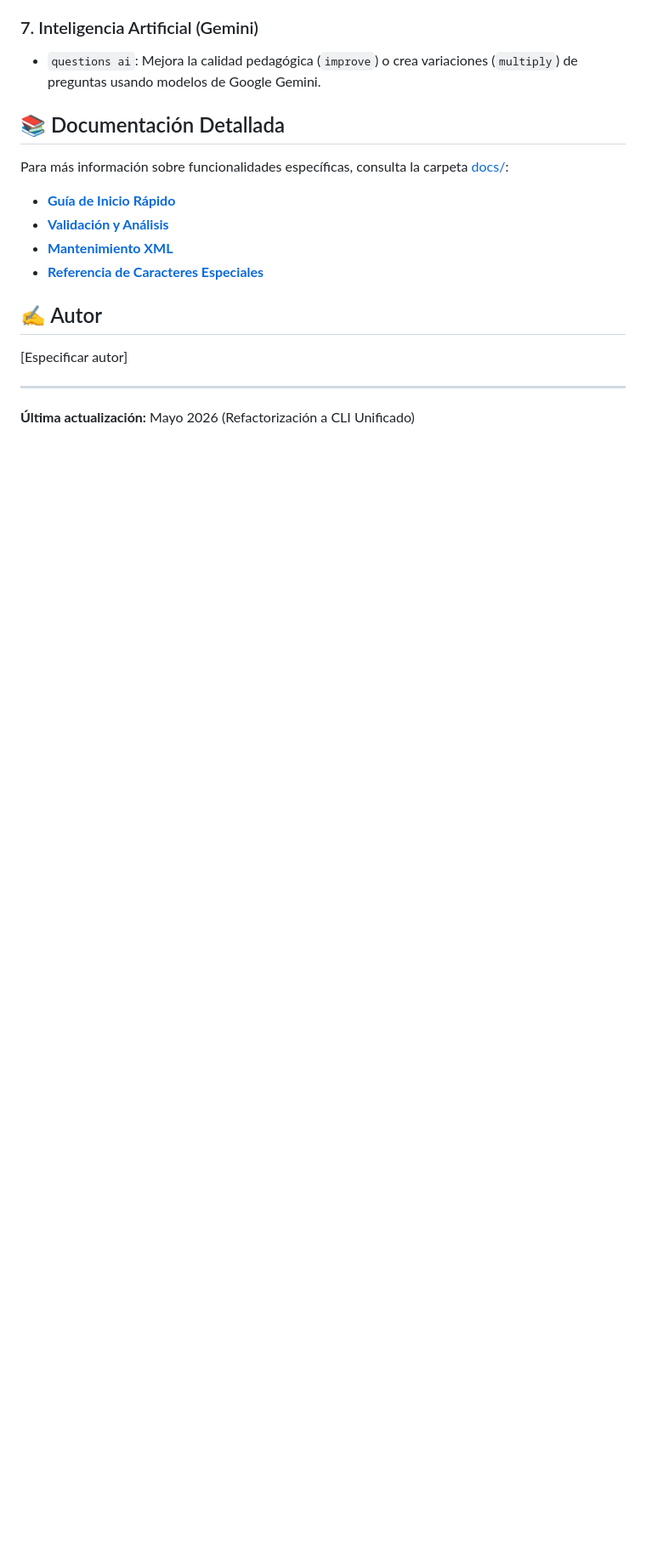
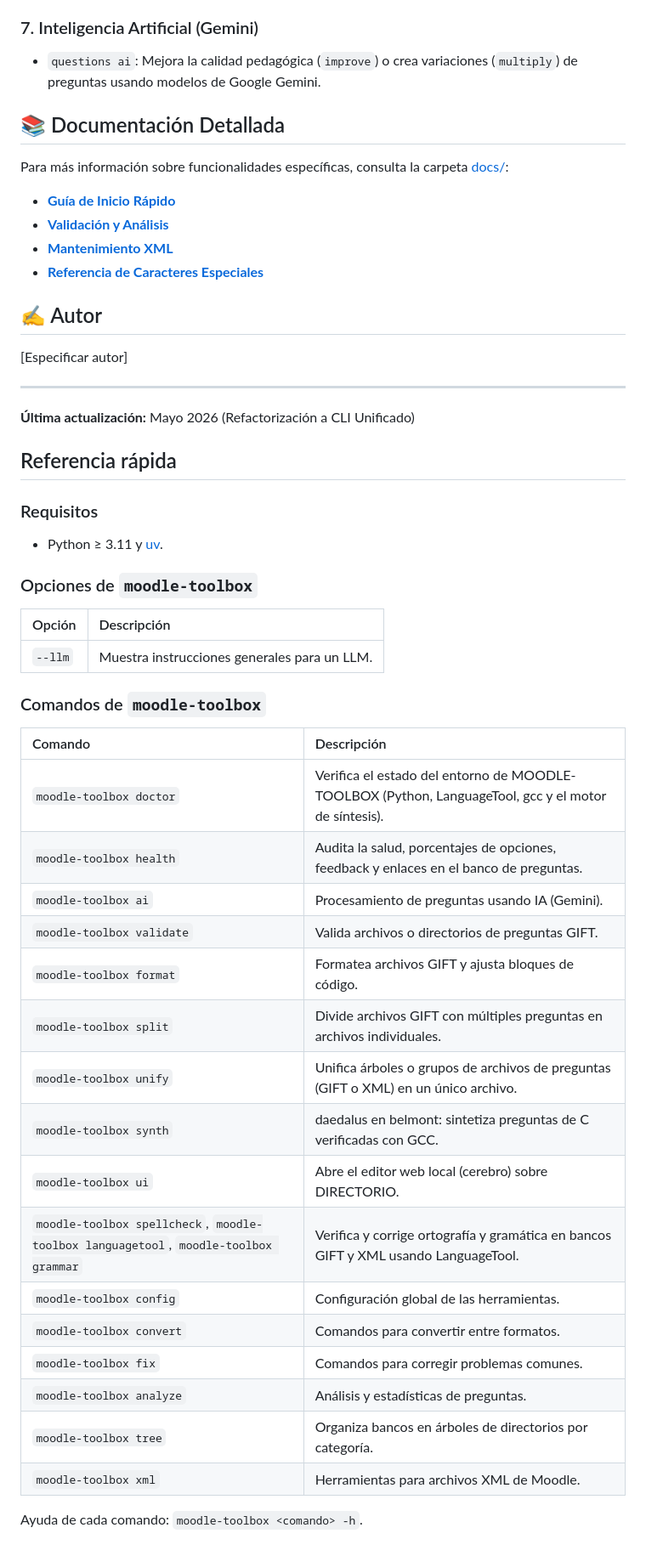
Before and after one commit to INGCOM-UNRN/moodle-toolbox, a Markdown page: README.md, the part around the change. Shown at 85% size. GitHub-like rendering; blank space fills up the shorter version.

Commit message:
docs(readme): referencia generada de requisitos por sistema y comandos (N-ECO-09)
Bloque entre las marcas p1:referencia generado por
p1-tools/scripts/readme_generado.py: programas del sistema con cómo
instalarlos en Debian/Ubuntu, Fedora, Windows (entorno de la cátedra) y
macOS, y la tabla de comandos (y opciones propias de la raíz) desde --help.
El workflow E2E de p1-tools verifica que no quede desactualizado.

```diff
--- a/README.md
+++ b/README.md
@@ -127,3 +127,42 @@ Para más información sobre funcionalidades específicas, consulta la carpeta [
 ---
 
 **Última actualización:** Mayo 2026 (Refactorización a CLI Unificado)
+
+<!-- p1:referencia:inicio — generado por p1-tools/scripts/readme_generado.py: no editar a mano -->
+
+## Referencia rápida
+
+### Requisitos
+
+- Python ≥ 3.11 y [uv](https://docs.astral.sh/uv/getting-started/installation/).
+
+### Opciones de `moodle-toolbox`
+
+| Opción | Descripción |
+|:--|:--|
+| `--llm` | Muestra instrucciones generales para un LLM. |
+
+### Comandos de `moodle-toolbox`
+
+| Comando | Descripción |
+|:--|:--|
+| `moodle-toolbox doctor` | Verifica el estado del entorno de MOODLE-TOOLBOX (Python, LanguageTool, gcc y el motor de síntesis). |
+| `moodle-toolbox health` | Audita la salud, porcentajes de opciones, feedback y enlaces en el banco de preguntas. |
+| `moodle-toolbox ai` | Procesamiento de preguntas usando IA (Gemini). |
+| `moodle-toolbox validate` | Valida archivos o directorios de preguntas GIFT. |
+| `moodle-toolbox format` | Formatea archivos GIFT y ajusta bloques de código. |
+| `moodle-toolbox split` | Divide archivos GIFT con múltiples preguntas en archivos individuales. |
+| `moodle-toolbox unify` | Unifica árboles o grupos de archivos de preguntas (GIFT o XML) en un único archivo. |
+| `moodle-toolbox synth` | daedalus en belmont: sintetiza preguntas de C verificadas con GCC. |
+| `moodle-toolbox ui` | Abre el editor web local (cerebro) sobre DIRECTORIO. |
+| `moodle-toolbox spellcheck`, `moodle-toolbox languagetool`, `moodle-toolbox grammar` | Verifica y corrige ortografía y gramática en bancos GIFT y XML usando LanguageTool. |
+| `moodle-toolbox config` | Configuración global de las herramientas. |
+| `moodle-toolbox convert` | Comandos para convertir entre formatos. |
+| `moodle-toolbox fix` | Comandos para corregir problemas comunes. |
+| `moodle-toolbox analyze` | Análisis y estadísticas de preguntas. |
+| `moodle-toolbox tree` | Organiza bancos en árboles de directorios por categoría. |
+| `moodle-toolbox xml` | Herramientas para archivos XML de Moodle. |
+
+Ayuda de cada comando: `moodle-toolbox <comando> -h`.
+
+<!-- p1:referencia:fin -->
```
